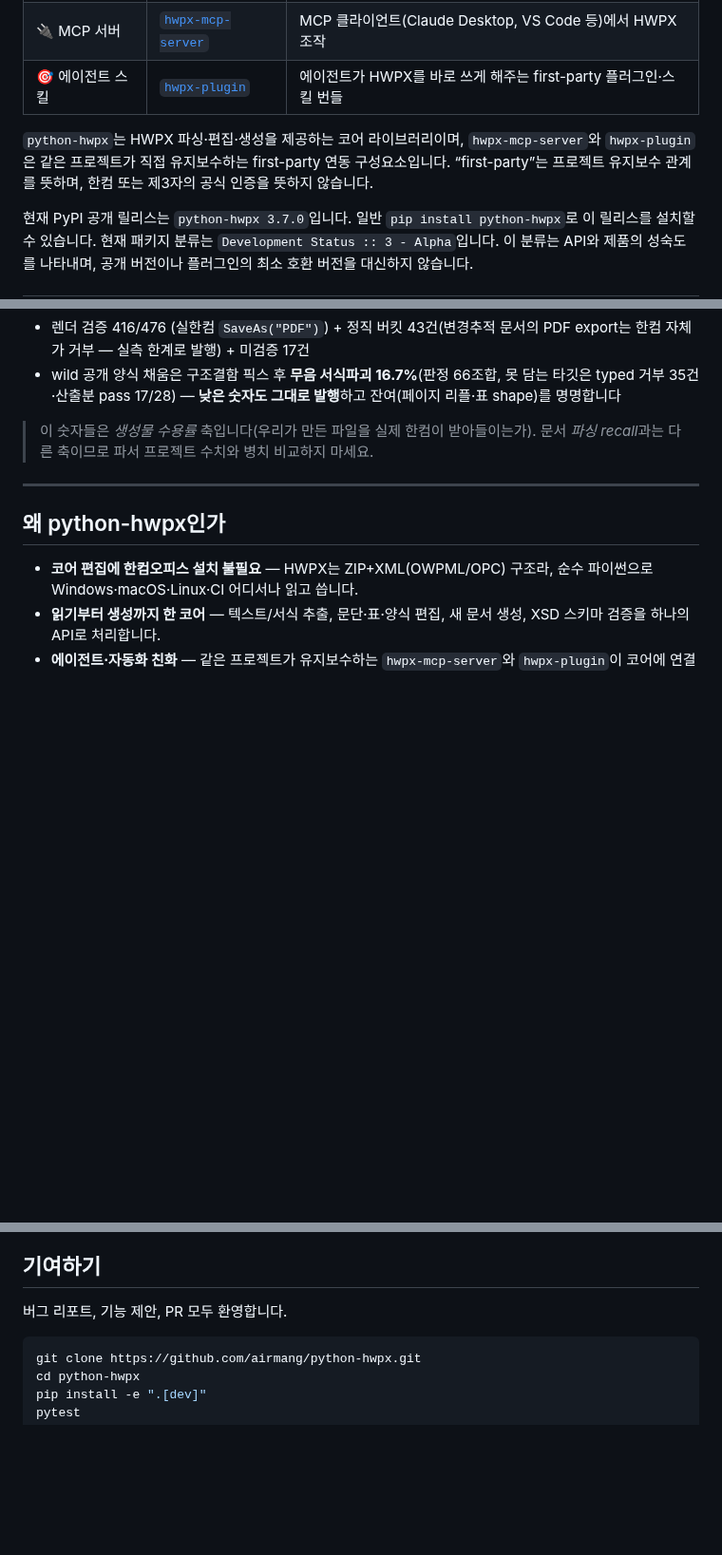
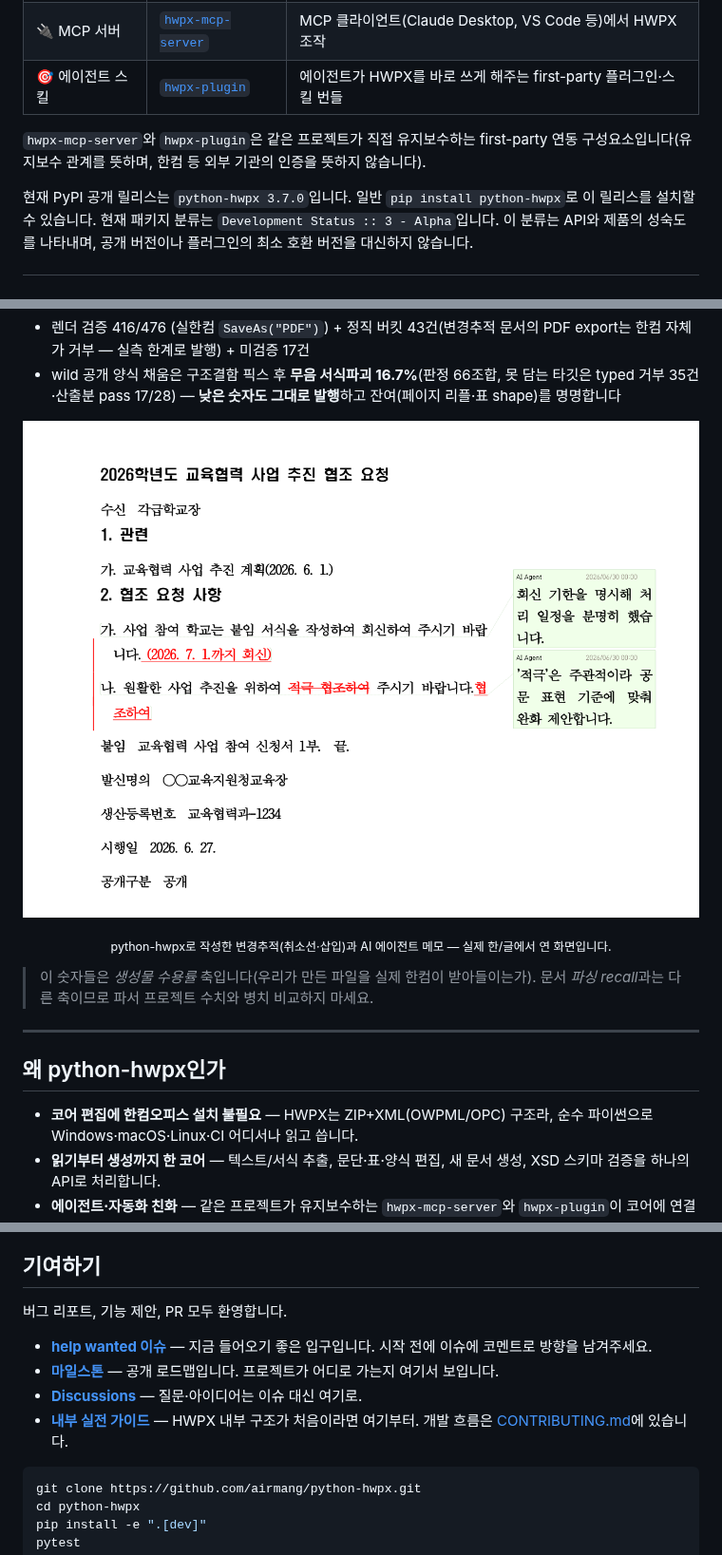
Before and after one commit to airmang/python-hwpx, a Markdown page: README.md, 3 parts joined by grey strips. Shown at 95% size. Drawn GitHub-style; pictures changed too: docs/images/redline-hancom.png (added); blank space fills up the shorter version.

Commit message:
docs: add real-Hancom render proof, contributor entry points, and live badges to the README
Co-Authored-By: Claude Fable 5 <noreply@anthropic.com>

````diff
--- a/README.md
+++ b/README.md
@@ -38,9 +40,8 @@
 | 🔌 MCP 서버 | [`hwpx-mcp-server`](https://github.com/airmang/hwpx-mcp-server) | MCP 클라이언트(Claude Desktop, VS Code 등)에서 HWPX 조작 |
 | 🎯 에이전트 스킬 | [`hwpx-plugin`](https://github.com/airmang/hwpx-plugins) | 에이전트가 HWPX를 바로 쓰게 해주는 first-party 플러그인·스킬 번들 |
 
-`python-hwpx`는 HWPX 파싱·편집·생성을 제공하는 코어 라이브러리이며,
-`hwpx-mcp-server`와 `hwpx-plugin`은 같은 프로젝트가 직접 유지보수하는 first-party 연동 구성요소입니다.
-“first-party”는 프로젝트 유지보수 관계를 뜻하며, 한컴 또는 제3자의 공식 인증을 뜻하지 않습니다.
+`hwpx-mcp-server`와 `hwpx-plugin`은 같은 프로젝트가 직접 유지보수하는 first-party 연동
+구성요소입니다(유지보수 관계를 뜻하며, 한컴 등 외부 기관의 인증을 뜻하지 않습니다).
 
 현재 PyPI 공개 릴리스는 `python-hwpx 3.7.0`입니다. 일반
 `pip install python-hwpx`로 이 릴리스를 설치할 수 있습니다.
@@ -63,6 +64,11 @@
 - 렌더 검증 416/476 (실한컴 `SaveAs("PDF")`) + 정직 버킷 43건(변경추적 문서의 PDF
   export는 한컴 자체가 거부 — 실측 한계로 발행) + 미검증 17건
 - wild 공개 양식 채움은 구조결함 픽스 후 **무음 서식파괴 16.7%**(판정 66조합, 못 담는 타깃은 typed 거부 35건·산출분 pass 17/28) — **낮은 숫자도 그대로 발행**하고 잔여(페이지 리플·표 shape)를 명명합니다
+
+<p align="center">
+  <img src="https://raw.githubusercontent.com/airmang/python-hwpx/main/docs/images/redline-hancom.png" alt="python-hwpx가 남긴 변경추적과 AI 에이전트 메모가 실제 한/글에서 열린 화면" width="720">
+</p>
+<p align="center"><sub>python-hwpx로 작성한 변경추적(취소선·삽입)과 AI 에이전트 메모 — 실제 한/글에서 연 화면입니다.</sub></p>
 
 > 이 숫자들은 *생성물 수용률* 축입니다(우리가 만든 파일을 실제 한컴이 받아들이는가).
 > 문서 *파싱 recall*과는 다른 축이므로 파서 프로젝트 수치와 병치 비교하지 마세요.
@@ -256,6 +262,11 @@ Unsupported-but-preserved / Unsupported-and-rejected**.
 
 버그 리포트, 기능 제안, PR 모두 환영합니다.
 
+- **[help wanted 이슈](https://github.com/airmang/python-hwpx/issues?q=is%3Aissue+is%3Aopen+label%3A%22help+wanted%22)** — 지금 들어오기 좋은 입구입니다. 시작 전에 이슈에 코멘트로 방향을 남겨주세요.
+- **[마일스톤](https://github.com/airmang/python-hwpx/milestones)** — 공개 로드맵입니다. 프로젝트가 어디로 가는지 여기서 보입니다.
+- **[Discussions](https://github.com/airmang/python-hwpx/discussions)** — 질문·아이디어는 이슈 대신 여기로.
+- **[내부 실전 가이드](docs/internals/)** — HWPX 내부 구조가 처음이라면 여기부터. 개발 흐름은 [CONTRIBUTING.md](CONTRIBUTING.md)에 있습니다.
+
 ```bash
 git clone https://github.com/airmang/python-hwpx.git
 cd python-hwpx
````
Also changed, not shown: other parts of README.md (+2 -0 lines), README_EN.md (+16 -6 lines), 1 other file.
